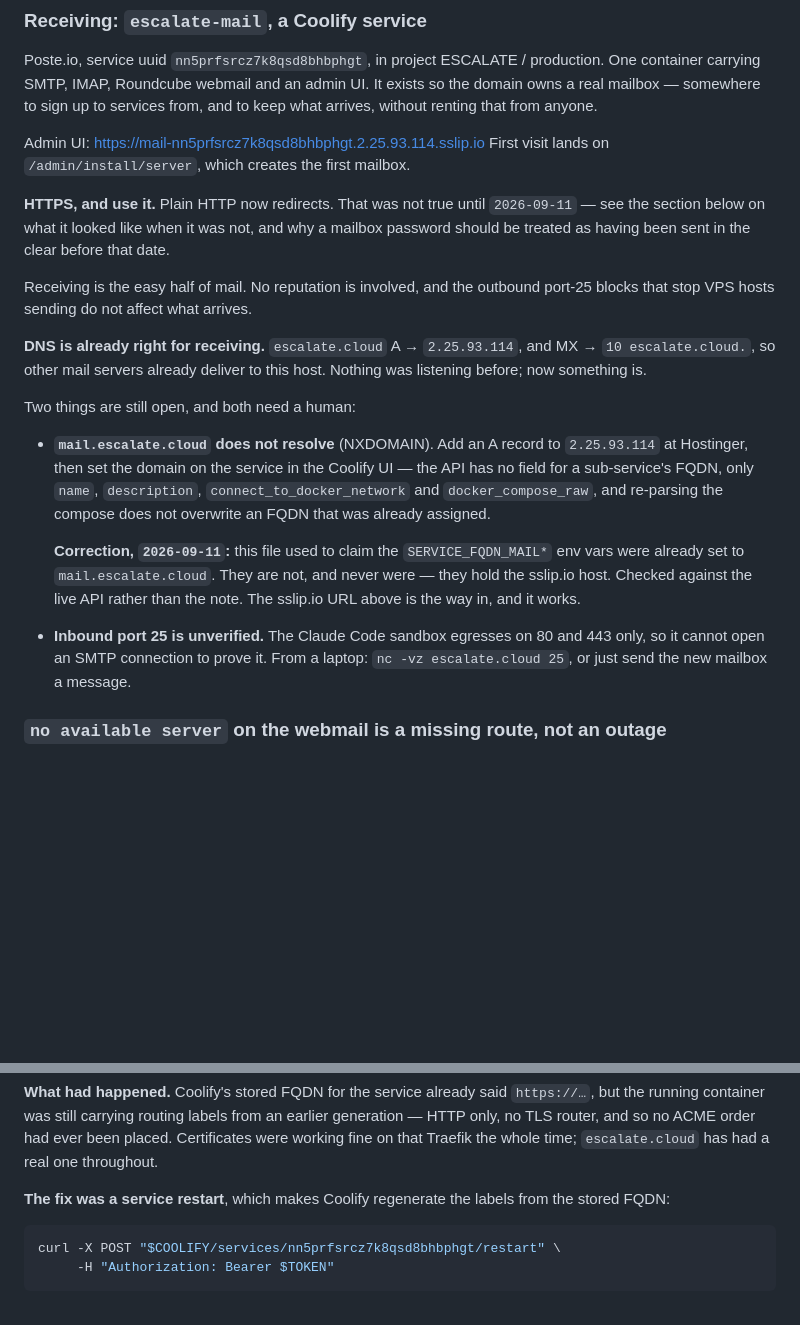
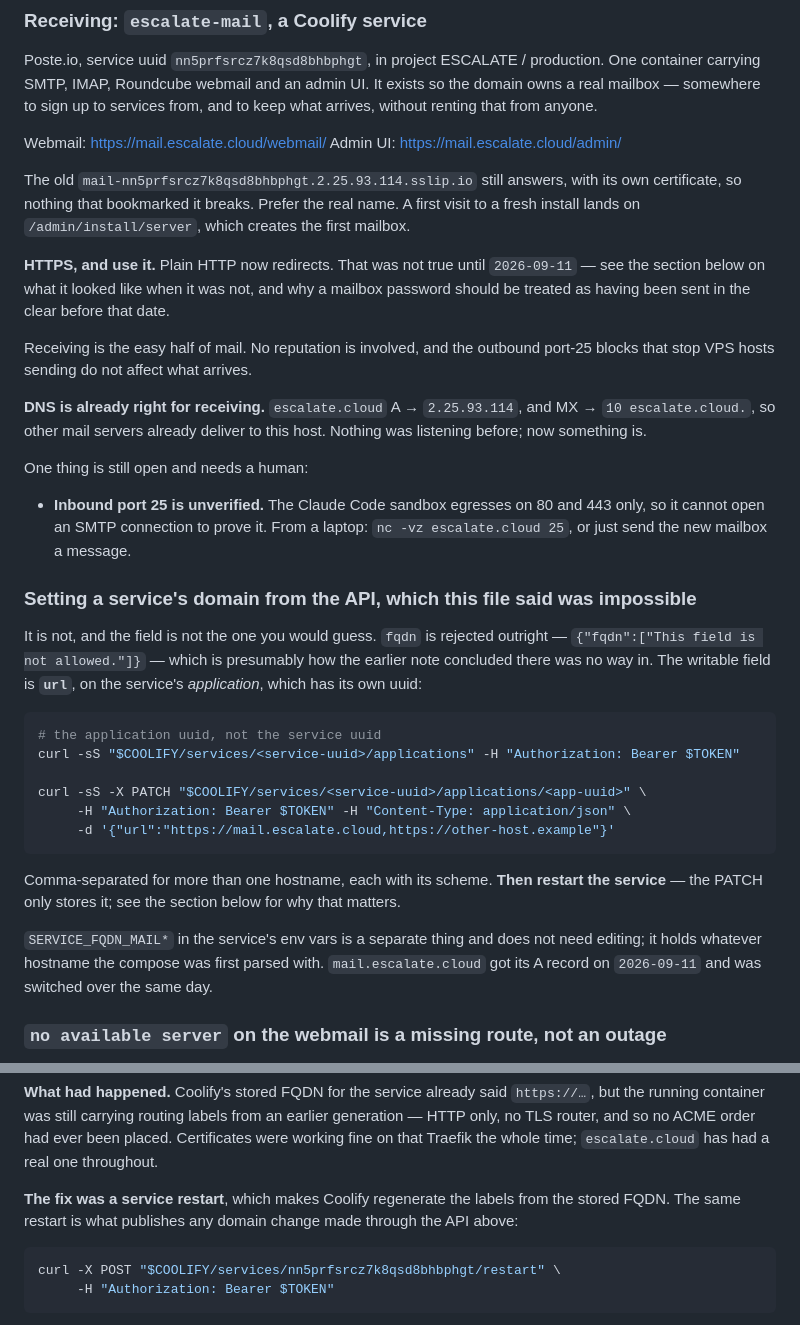
Before and after one commit to ptoayyazsharif/Erika_website, a Markdown page: escalate/COOLIFY.md, 2 parts joined by grey strips. Drawn GitHub-style; blank space fills up the shorter version.

Commit message:
The webmail lives at mail.escalate.cloud
The A record landed, so the service was switched over. Both hostnames answer
with their own Let's Encrypt certificates and HTTP redirects to HTTPS on each,
so nothing that bookmarked the sslip.io address breaks.

COOLIFY.md said setting a service's domain from the API was impossible — only
name, description, connect_to_docker_network and docker_compose_raw. That is
half right and the half that matters is wrong: `fqdn` really is rejected
outright, which is presumably how the note was arrived at, but the writable
field is `url`, on the service's *application*, which carries its own uuid. The
working call is now written down with the gotcha that the PATCH only stores the
value — the restart is what publishes it, the same restart the previous commit
documented.

Also dropped the now-satisfied DNS item from NEXT.md, leaving the half that is
still genuinely unproven: inbound port 25, which this sandbox cannot test
because it egresses on 80 and 443 only.

Co-Authored-By: Claude Opus 5 <noreply@anthropic.com>
Claude-Session: https://claude.ai/code/session_01GzebyVGahcRzH1LC36ACbC

````diff
--- a/escalate/COOLIFY.md
+++ b/escalate/COOLIFY.md
@@ -312,8 +312,13 @@ production. One container carrying SMTP, IMAP, Roundcube webmail and an admin
 UI. It exists so the domain owns a real mailbox — somewhere to sign up to
 services from, and to keep what arrives, without renting that from anyone.
 
-Admin UI: <https://mail-nn5prfsrcz7k8qsd8bhbphgt.2.25.93.114.sslip.io>
-First visit lands on `/admin/install/server`, which creates the first mailbox.
+Webmail: <https://mail.escalate.cloud/webmail/>
+Admin UI: <https://mail.escalate.cloud/admin/>
+
+The old `mail-nn5prfsrcz7k8qsd8bhbphgt.2.25.93.114.sslip.io` still answers, with
+its own certificate, so nothing that bookmarked it breaks. Prefer the real name.
+A first visit to a fresh install lands on `/admin/install/server`, which creates
+the first mailbox.
 
 **HTTPS, and use it.** Plain HTTP now redirects. That was not true until
 `2026-09-11` — see the section below on what it looked like when it was not, and
@@ -327,21 +332,36 @@ port-25 blocks that stop VPS hosts sending do not affect what arrives.
 MX → `10 escalate.cloud.`, so other mail servers already deliver to this host.
 Nothing was listening before; now something is.
 
-Two things are still open, and both need a human:
+One thing is still open and needs a human:
 
-- **`mail.escalate.cloud` does not resolve** (NXDOMAIN). Add an A record to
-  `2.25.93.114` at Hostinger, then set the domain on the service in the Coolify
-  UI — the API has no field for a sub-service's FQDN, only `name`,
-  `description`, `connect_to_docker_network` and `docker_compose_raw`, and
-  re-parsing the compose does not overwrite an FQDN that was already assigned.
-
-  **Correction, `2026-09-11`:** this file used to claim the `SERVICE_FQDN_MAIL*`
-  env vars were already set to `mail.escalate.cloud`. They are not, and never
-  were — they hold the sslip.io host. Checked against the live API rather than
-  the note. The sslip.io URL above is the way in, and it works.
 - **Inbound port 25 is unverified.** The Claude Code sandbox egresses on 80 and
   443 only, so it cannot open an SMTP connection to prove it. From a laptop:
   `nc -vz escalate.cloud 25`, or just send the new mailbox a message.
+
+### Setting a service's domain from the API, which this file said was impossible
+
+It is not, and the field is not the one you would guess. `fqdn` is rejected
+outright — `{"fqdn":["This field is not allowed."]}` — which is presumably how
+the earlier note concluded there was no way in. The writable field is **`url`**,
+on the service's *application*, which has its own uuid:
+
+```sh
+# the application uuid, not the service uuid
+curl -sS "$COOLIFY/services/<service-uuid>/applications" -H "Authorization: Bearer $TOKEN"
+
+curl -sS -X PATCH "$COOLIFY/services/<service-uuid>/applications/<app-uuid>" \
+     -H "Authorization: Bearer $TOKEN" -H "Content-Type: application/json" \
+     -d '{"url":"https://mail.escalate.cloud,https://other-host.example"}'
+```
+
+Comma-separated for more than one hostname, each with its scheme. **Then restart
+the service** — the PATCH only stores it; see the section below for why that
+matters.
+
+`SERVICE_FQDN_MAIL*` in the service's env vars is a separate thing and does not
+need editing; it holds whatever hostname the compose was first parsed with.
+`mail.escalate.cloud` got its A record on `2026-09-11` and was switched over the
+same day.
 
 ### `no available server` on the webmail is a missing route, not an outage
 
@@ -368,7 +388,8 @@ been placed. Certificates were working fine on that Traefik the whole time;
 `escalate.cloud` has had a real one throughout.
 
 **The fix was a service restart**, which makes Coolify regenerate the labels
-from the stored FQDN:
+from the stored FQDN. The same restart is what publishes any domain change made
+through the API above:
 
 ```sh
 curl -X POST "$COOLIFY/services/nn5prfsrcz7k8qsd8bhbphgt/restart" \
````
Also changed, not shown: escalate/docs/NEXT.md (+7 -2 lines).
